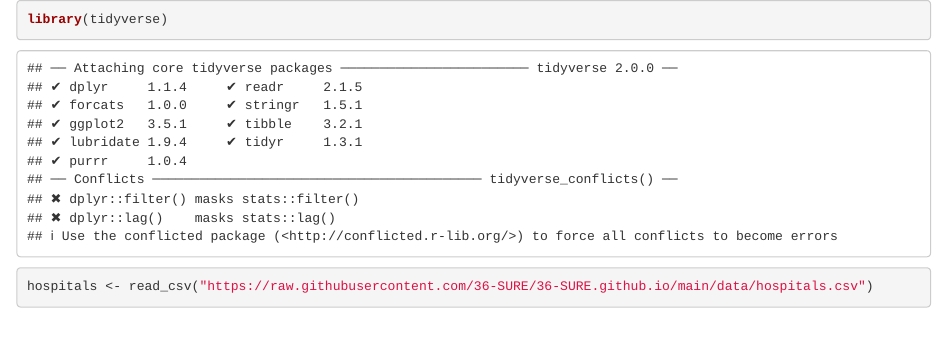
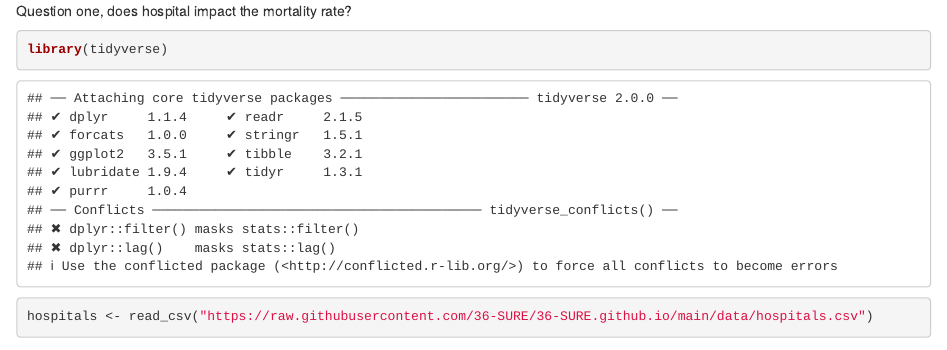
Before and after one commit to jessgl16/SURE-2024-EDA-Project-1, an R Markdown document (Campoverde-Lema/campoverde-lema.Rmd): the page in a window 1100 px wide, from its top. Rendered offline with R 4.5, knitr and Pandoc, with nearby package versions; some code elsewhere in the file could not run offline.

Commit message:
just added some comments

````diff
--- a/Campoverde-Lema/campoverde-lema.Rmd
+++ b/Campoverde-Lema/campoverde-lema.Rmd
@@ -1,3 +1,5 @@
+Question one, does hospital impact the mortality rate?
+
 ```{r}
 
 library(tidyverse)
````
